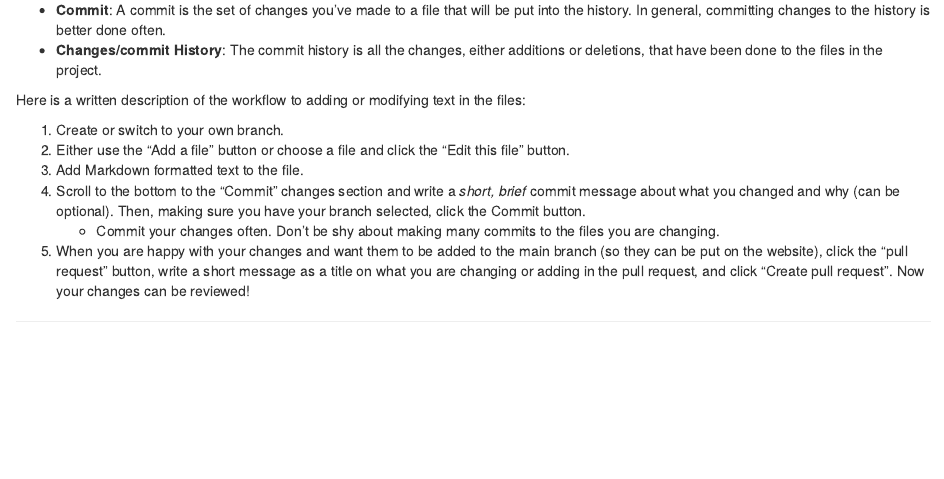
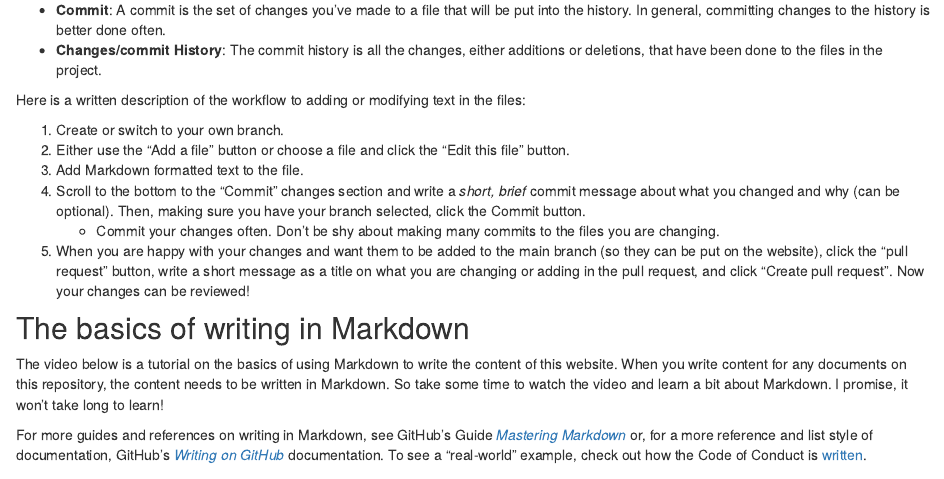
Before and after one commit to steno-aarhus/research, an R Markdown document (CONTRIBUTING.Rmd): the page in a window 1100 px wide, from 1210 px down. Rendered offline with R 4.5, knitr and Pandoc, with nearby package versions; the code chunks are not run, so their results and figures are left out; drawn as R Markdown's standard HTML page in place of the format the file asks for.

Commit message:
add video and documentation on writing with Markdown. Closes #10

````diff
--- a/CONTRIBUTING.Rmd
+++ b/CONTRIBUTING.Rmd
@@ -137,3 +137,12 @@ the main branch (so they can be put on the website), click the "pull
 request" button, write a short message as a title on what you are
 changing or adding in the pull request, and click "Create pull request".
 Now your changes can be reviewed!
+
+## The basics of writing in Markdown
+
+The video below is a tutorial on the basics of using Markdown to write the content
+of this website. When you write content for any documents on this repository,
+the content needs to be written in Markdown. So take some time to watch the
+video and learn a bit about Markdown. I promise, it won't take long to learn!
+
+```{r video-tutorial-markdown}
@@ -139,0 +154,6 @@ Now your changes can be reviewed!
+For more guides and references on writing in Markdown, see GitHub's Guide
+[*Mastering Markdown*](https://guides.github.com/features/mastering-markdown/)
+or, for a more reference and list style of documentation, GitHub's
+[*Writing on GitHub*](https://docs.github.com/en/github/writing-on-github/basic-writing-and-formatting-syntax)
+documentation. To see a "real-world" example, check out how the Code of Conduct
+is [written](https://github.com/steno-aarhus/research/blob/main/CONDUCT.Rmd).
````
Also changed, not shown: CONTRIBUTING.Rmd (5 more changed lines).
